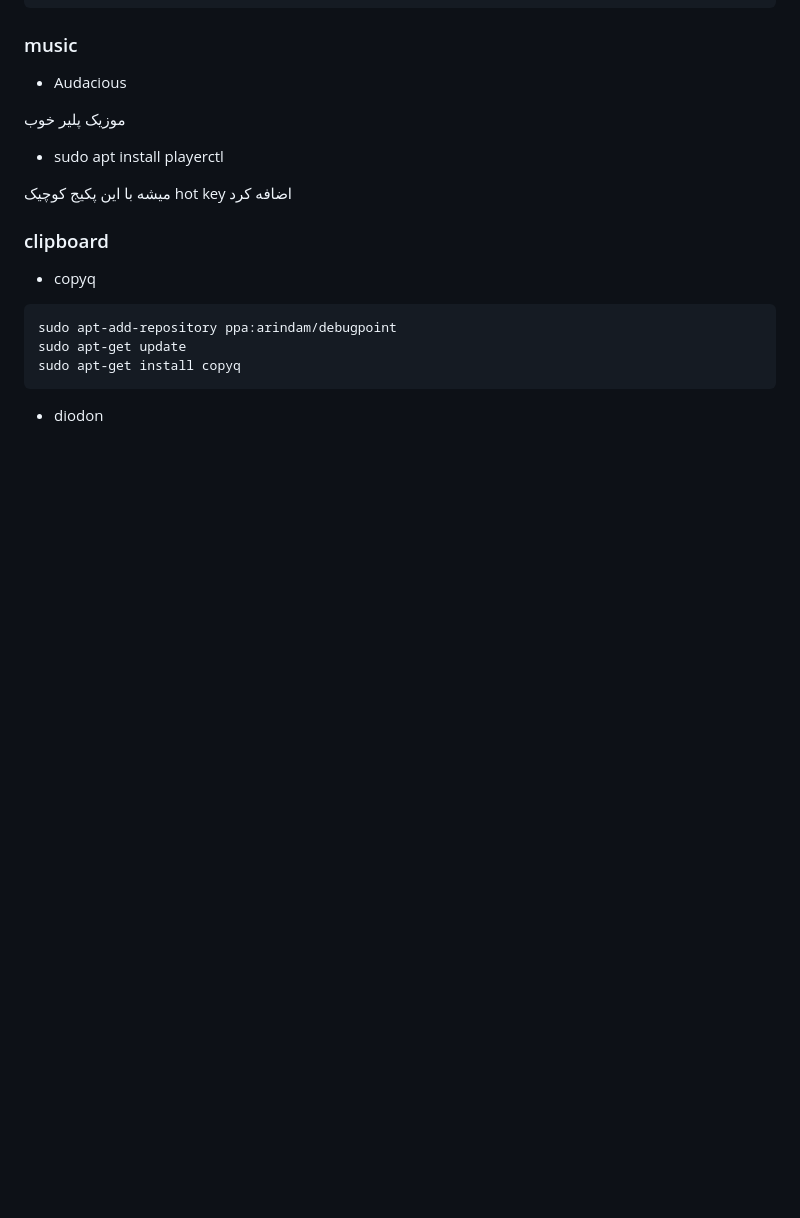
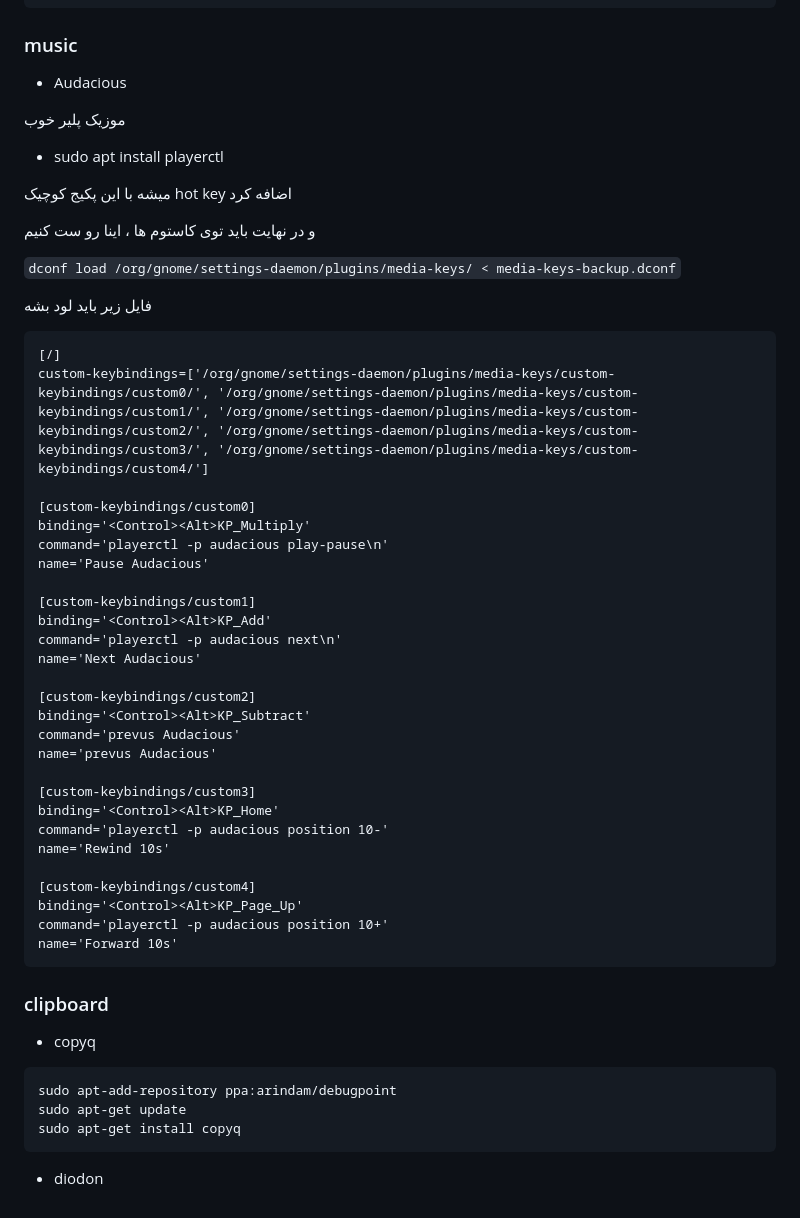
Before and after one commit to seyedmo30/seyedmo30.github.io, a Markdown page: my-quartz-site/content/ide-bootstrap-os.md, the part around the change. GitHub-like rendering; blank space fills up the shorter version.

````diff
--- a/my-quartz-site/content/ide-bootstrap-os.md
+++ b/my-quartz-site/content/ide-bootstrap-os.md
@@ -1276,6 +1276,40 @@ Host git.srxx.org
 
 میشه با این پکیج کوچیک hot key  اضافه کرد
 
+و در نهایت باید توی کاستوم ها ، اینا رو ست کنیم
+
+`dconf load /org/gnome/settings-daemon/plugins/media-keys/ < media-keys-backup.dconf`
+
+فایل زیر باید لود بشه
+```
+[/]
+custom-keybindings=['/org/gnome/settings-daemon/plugins/media-keys/custom-keybindings/custom0/', '/org/gnome/settings-daemon/plugins/media-keys/custom-keybindings/custom1/', '/org/gnome/settings-daemon/plugins/media-keys/custom-keybindings/custom2/', '/org/gnome/settings-daemon/plugins/media-keys/custom-keybindings/custom3/', '/org/gnome/settings-daemon/plugins/media-keys/custom-keybindings/custom4/']
+
+[custom-keybindings/custom0]
+binding='<Control><Alt>KP_Multiply'
+command='playerctl -p audacious play-pause\n'
+name='Pause Audacious'
+
+[custom-keybindings/custom1]
+binding='<Control><Alt>KP_Add'
+command='playerctl -p audacious next\n'
+name='Next Audacious'
+
+[custom-keybindings/custom2]
+binding='<Control><Alt>KP_Subtract'
+command='prevus Audacious'
+name='prevus Audacious'
+
+[custom-keybindings/custom3]
+binding='<Control><Alt>KP_Home'
+command='playerctl -p audacious position 10-'
+name='Rewind 10s'
+
+[custom-keybindings/custom4]
+binding='<Control><Alt>KP_Page_Up'
+command='playerctl -p audacious position 10+'
+name='Forward 10s'
+```
 
 ### clipboard
 
````
